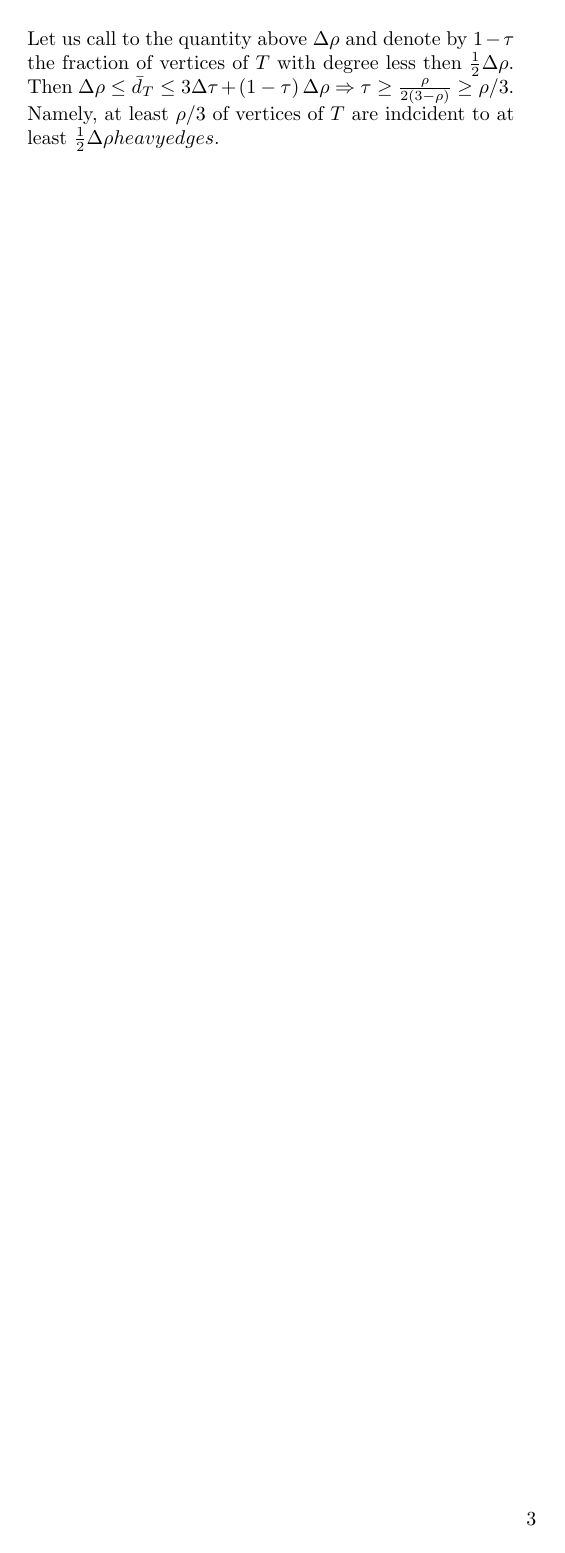
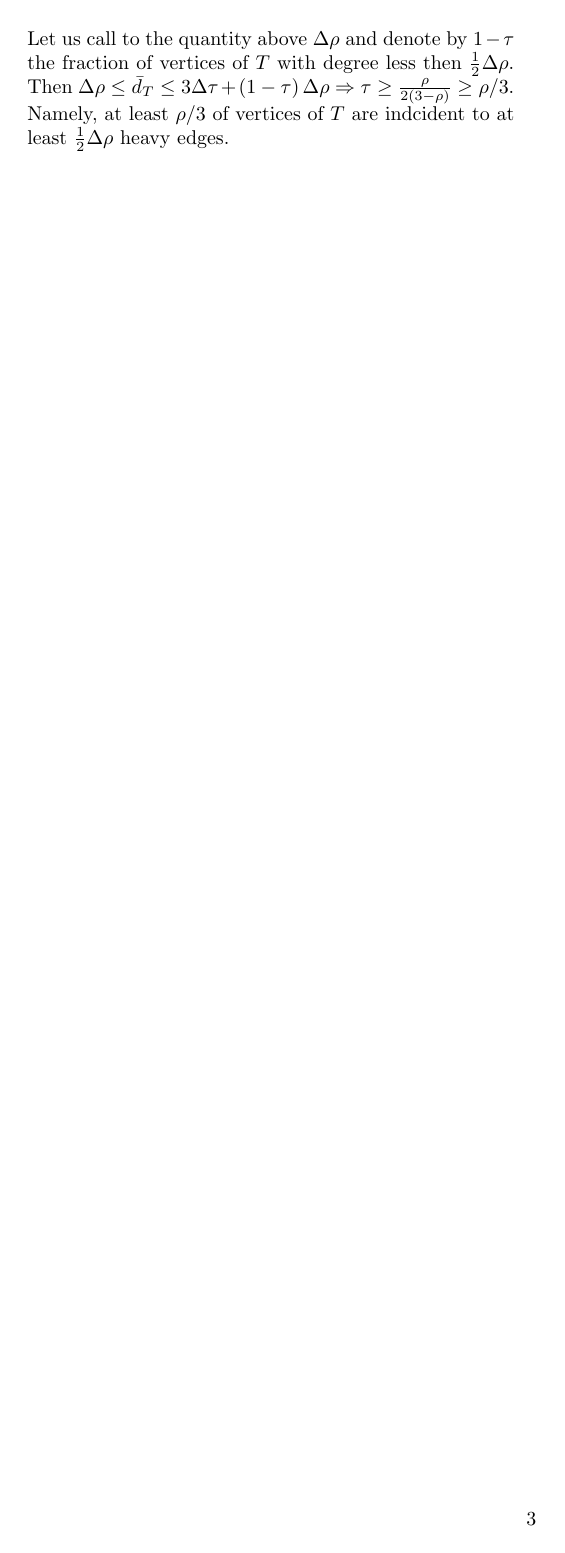
Before and after one commit to dudupo/Academic, a LaTeX document (projects/NLTES_project/ltc.tex): page 3 of 3. Compiled offline with pdfLaTeX.

Commit message:
compiling -Mon Sep  5 06:32:44 PM IDT 2022

```diff
--- a/projects/NLTES_project/ltc.tex
+++ b/projects/NLTES_project/ltc.tex
@@ -242,7 +242,7 @@
     \end{equation*}
     Let us call to the quantity above $\Delta\rho$ and denote by $1 - \tau$ the fraction of vertices of $ T $ with degree less then $\frac{1}{2}\Delta\rho$.
  Then $ \Delta\rho \le \bar{d}_{T} \le 3\Delta\tau + \left( 1 - \tau \right) \Delta\rho  $
- $ \Rightarrow \tau \ge \frac{\rho}{2\left( 3 - \rho \right)}\ge \rho/3 $. Namely, at least $\rho/3$ of vertices of $T$ are indcident to at least $\frac{1}{2}\Delta\rho heavy edges$.
+ $ \Rightarrow \tau \ge \frac{\rho}{2\left( 3 - \rho \right)}\ge \rho/3 $. Namely, at least $\rho/3$ of vertices of $T$ are indcident to at least $\frac{1}{2}\Delta\rho$ heavy edges.
 
 \end{multicols*}
   % \printbibliography
```
Also changed, not shown: projects/pdfs/ltc.pdf.
